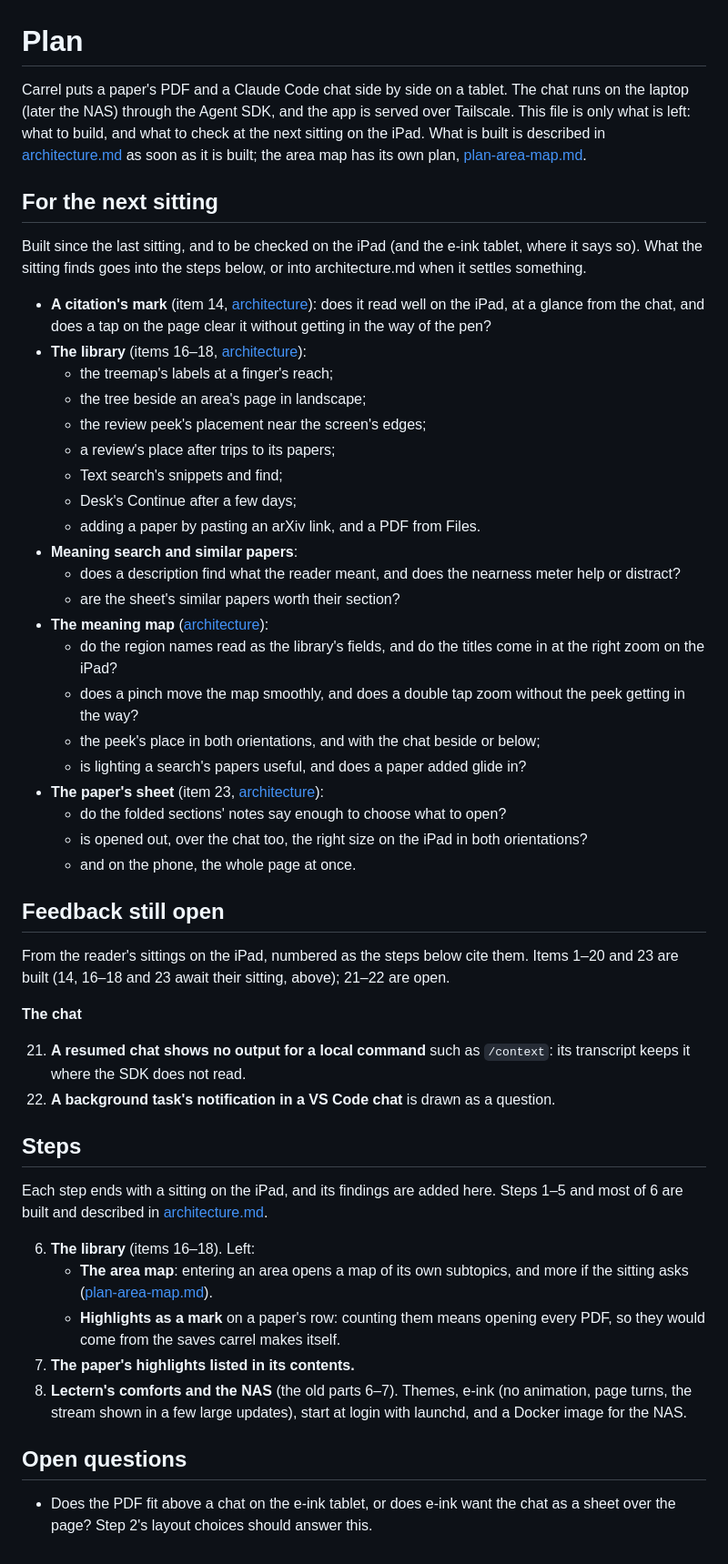
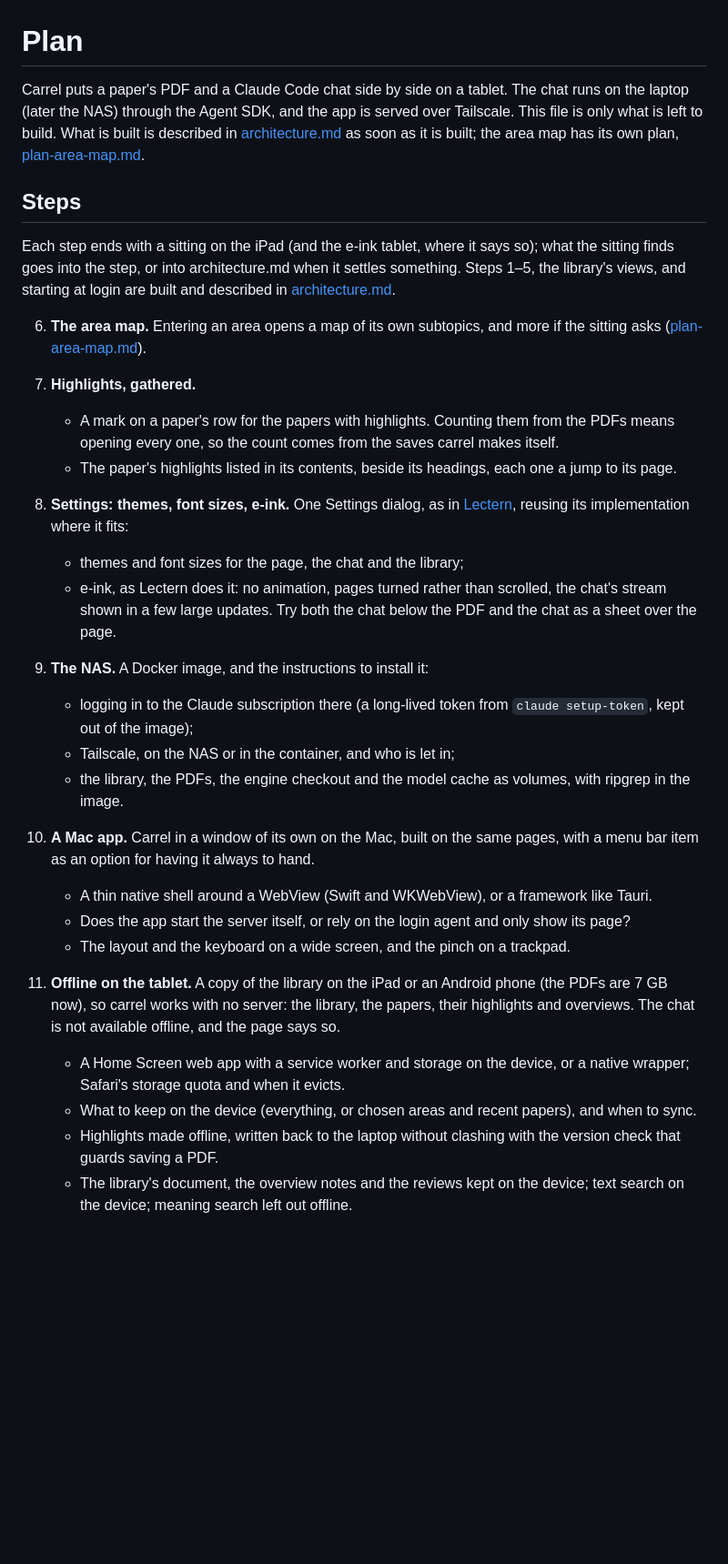
Before and after one commit to anton-dergunov/carrel, a Markdown page: docs/plan.md, the part around the change. Shown at 91% size. Drawn GitHub-style; blank space fills up the shorter version.

Commit message:
Keep only the steps left in the plan, regrouped
- The last sitting found everything it checked good, so its checklist, the two open feedback items and the open question are gone.
- New steps: a Mac app with an optional menu bar item, and reading offline on the tablet; the NAS step now includes install instructions, and settings reuse Lectern's themes, font sizes and e-ink.

```diff
--- a/docs/plan.md
+++ b/docs/plan.md
@@ -1,52 +1,33 @@
 # Plan
 
-Carrel puts a paper's PDF and a Claude Code chat side by side on a tablet. The chat runs on the laptop (later the NAS) through the Agent SDK, and the app is served over Tailscale. This file is only what is left: what to build, and what to check at the next sitting on the iPad. What is built is described in [architecture.md](architecture.md) as soon as it is built; the area map has its own plan, [plan-area-map.md](plan-area-map.md).
-
-## For the next sitting
-
-Built since the last sitting, and to be checked on the iPad (and the e-ink tablet, where it says so). What the sitting finds goes into the steps below, or into architecture.md when it settles something.
-
-- **A citation's mark** (item 14, [architecture](architecture.md#a-citations-mark)): does it read well on the iPad, at a glance from the chat, and does a tap on the page clear it without getting in the way of the pen?
-- **The library** (items 16–18, [architecture](architecture.md#the-library)):
-  - the treemap's labels at a finger's reach;
-  - the tree beside an area's page in landscape;
-  - the review peek's placement near the screen's edges;
-  - a review's place after trips to its papers;
-  - Text search's snippets and find;
-  - Desk's Continue after a few days;
-  - adding a paper by pasting an arXiv link, and a PDF from Files.
-- **Meaning search and similar papers**:
-  - does a description find what the reader meant, and does the nearness meter help or distract?
-  - are the sheet's similar papers worth their section?
-- **The meaning map** ([architecture](architecture.md#the-library)):
-  - do the region names read as the library's fields, and do the titles come in at the right zoom on the iPad?
-  - does a pinch move the map smoothly, and does a double tap zoom without the peek getting in the way?
-  - the peek's place in both orientations, and with the chat beside or below;
-  - is lighting a search's papers useful, and does a paper added glide in?
-- **The paper's sheet** (item 23, [architecture](architecture.md#the-overview-and-the-properties)):
-  - do the folded sections' notes say enough to choose what to open?
-  - is opened out, over the chat too, the right size on the iPad in both orientations?
-  - and on the phone, the whole page at once.
-
-## Feedback still open
-
-From the reader's sittings on the iPad, numbered as the steps below cite them. Items 1–20 and 23 are built (14, 16–18 and 23 await their sitting, above); 21–22 are open.
-
-**The chat**
-
-21. **A resumed chat shows no output for a local command** such as `/context`: its transcript keeps it where the SDK does not read.
-22. **A background task's notification in a VS Code chat** is drawn as a question.
+Carrel puts a paper's PDF and a Claude Code chat side by side on a tablet. The chat runs on the laptop (later the NAS) through the Agent SDK, and the app is served over Tailscale. This file is only what is left to build. What is built is described in [architecture.md](architecture.md) as soon as it is built; the area map has its own plan, [plan-area-map.md](plan-area-map.md).
 
 ## Steps
 
-Each step ends with a sitting on the iPad, and its findings are added here. Steps 1–5 and most of 6 are built and described in [architecture.md](architecture.md).
+Each step ends with a sitting on the iPad (and the e-ink tablet, where it says so); what the sitting finds goes into the step, or into architecture.md when it settles something. Steps 1–5, the library's views, and starting at login are built and described in [architecture.md](architecture.md).
 
-6. **The library** (items 16–18). Left:
-   - **The area map**: entering an area opens a map of its own subtopics, and more if the sitting asks ([plan-area-map.md](plan-area-map.md)).
-   - **Highlights as a mark** on a paper's row: counting them means opening every PDF, so they would come from the saves carrel makes itself.
-7. **The paper's highlights listed in its contents.**
-8. **Lectern's comforts and the NAS** (the old parts 6–7). Themes, e-ink (no animation, page turns, the stream shown in a few large updates), start at login with launchd, and a Docker image for the NAS.
+6. **The area map.** Entering an area opens a map of its own subtopics, and more if the sitting asks ([plan-area-map.md](plan-area-map.md)).
 
-## Open questions
+7. **Highlights, gathered.**
+   - A mark on a paper's row for the papers with highlights. Counting them from the PDFs means opening every one, so the count comes from the saves carrel makes itself.
+   - The paper's highlights listed in its contents, beside its headings, each one a jump to its page.
 
-- Does the PDF fit above a chat on the e-ink tablet, or does e-ink want the chat as a sheet over the page? Step 2's layout choices should answer this.
+8. **Settings: themes, font sizes, e-ink.** One Settings dialog, as in [Lectern](https://github.com/anton-dergunov/lectern), reusing its implementation where it fits:
+   - themes and font sizes for the page, the chat and the library;
+   - e-ink, as Lectern does it: no animation, pages turned rather than scrolled, the chat's stream shown in a few large updates. Try both the chat below the PDF and the chat as a sheet over the page.
+
+9. **The NAS.** A Docker image, and the instructions to install it:
+   - logging in to the Claude subscription there (a long-lived token from `claude setup-token`, kept out of the image);
+   - Tailscale, on the NAS or in the container, and who is let in;
+   - the library, the PDFs, the engine checkout and the model cache as volumes, with ripgrep in the image.
+
+10. **A Mac app.** Carrel in a window of its own on the Mac, built on the same pages, with a menu bar item as an option for having it always to hand.
+    - A thin native shell around a WebView (Swift and WKWebView), or a framework like Tauri.
+    - Does the app start the server itself, or rely on the login agent and only show its page?
+    - The layout and the keyboard on a wide screen, and the pinch on a trackpad.
+
+11. **Offline on the tablet.** A copy of the library on the iPad or an Android phone (the PDFs are 7 GB now), so carrel works with no server: the library, the papers, their highlights and overviews. The chat is not available offline, and the page says so.
+    - A Home Screen web app with a service worker and storage on the device, or a native wrapper; Safari's storage quota and when it evicts.
+    - What to keep on the device (everything, or chosen areas and recent papers), and when to sync.
+    - Highlights made offline, written back to the laptop without clashing with the version check that guards saving a PDF.
+    - The library's document, the overview notes and the reviews kept on the device; text search on the device; meaning search left out offline.
```
